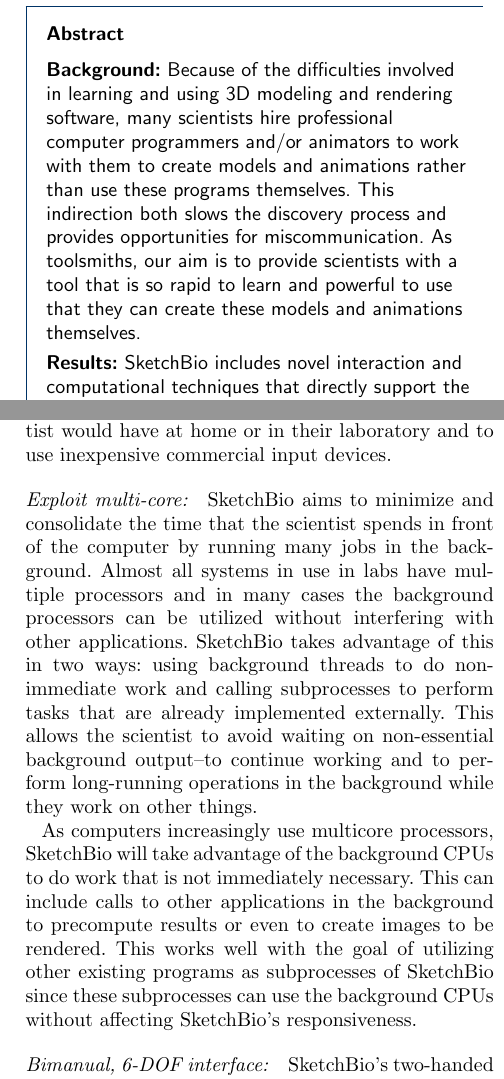
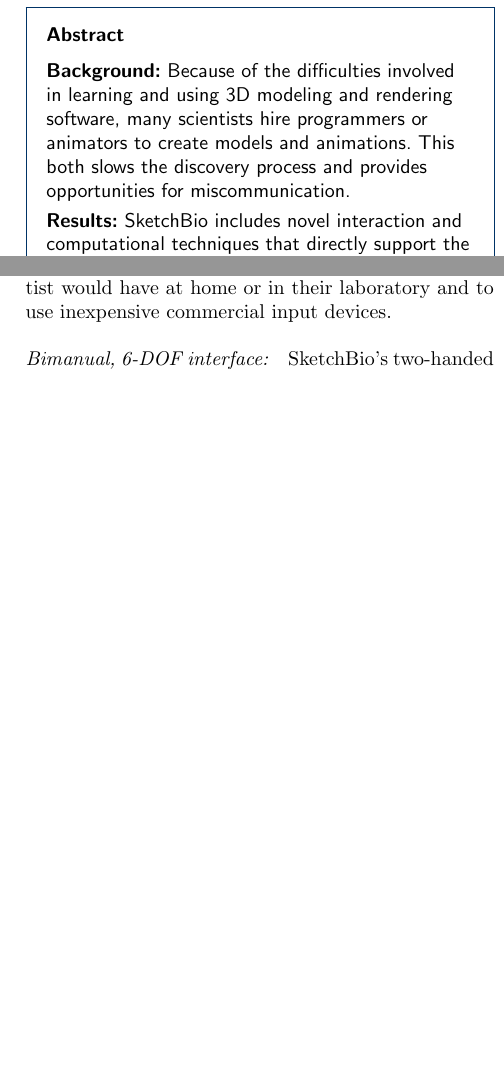
Before and after one commit to CISMM/sketchbio, a LaTeX document (paper_tex_source/BioVis_BMC_template/bmc_article_sketchbio.tex): two parts of the columns of pages 1 and 10 of 14, joined at a grey line, cut so that both start at the same text, the shorter picture padded with empty space. Compiled offline with pdfLaTeX.

Commit message:
Removed multi-core discussion.

```diff
--- a/paper_tex_source/BioVis_BMC_template/bmc_article_sketchbio.tex
+++ b/paper_tex_source/BioVis_BMC_template/bmc_article_sketchbio.tex
@@ -169,7 +169,7 @@
 %\parttitle{First part title} %if any
 %Text for this section.
 
-\parttitle{Background} Because of the difficulties involved in learning and using 3D modeling and rendering software, many scientists hire professional computer programmers and/or animators to work with them to create models and animations rather than use these programs themselves.  This indirection both slows the discovery process and provides opportunities for miscommunication. As toolsmiths, our aim is to provide scientists with a tool that is so rapid to learn and powerful to use that they can create these models and animations themselves.
+\parttitle{Background} Because of the difficulties involved in learning and using 3D modeling and rendering software, many scientists hire programmers or animators to create models and animations.  This both slows the discovery process and provides opportunities for miscommunication.
 
 \parttitle{Results}  SketchBio includes novel interaction and computational techniques that directly support the construction of macromolecular structures: crystal by example and pose-mode physics both provide improved modeling capabilities and both enable more-rapid collision detection.  Spring connectors show unspecified interactions and support semi-automatic structure formation. XXX Redo
 
@@ -605,15 +605,6 @@
 The scientists who were willing to travel to our laboratories to use them received great benefit, but we wanted SketchBio to be more broadly available.
 To maximize its impact, SketchBio is designed to run on a laptop or desktop system such as a scientist would have at home or in their laboratory and to use inexpensive commercial input devices.
 
-\paragraph*{Exploit multi-core:} SketchBio aims to minimize and consolidate the time that the scientist spends in front of the computer by running many jobs in the background.
-Almost all systems in use in labs have multiple processors and in many cases the background processors can be utilized without interfering with other applications.
-SketchBio takes advantage of this in two ways: using background threads to do non-immediate work and calling subprocesses to perform tasks that are already implemented externally.
-This allows the scientist to avoid waiting on non-essential background output--to continue working and to perform long-running operations in the background while they work on other things.
-
-As computers increasingly use multicore processors, SketchBio will take advantage of the background CPUs to do work that is not immediately necessary.
-This can include calls to other applications in the background to precompute results or even to create images to be rendered.
-This works well with the goal of utilizing other existing programs as subprocesses of SketchBio since these subprocesses can use the background CPUs without affecting SketchBio's responsiveness.
-
 \paragraph*{Bimanual, 6-DOF interface:} SketchBio's two-handed interface differs from that of most existing modeling and rendering tools. This has the deficit of taking the user's hands away from the keyboard, which requires them to put down the interaction devices to enter text and specific numerical data. Our collaborators report that this small negative is greatly outweighed by the ability to rapidly perform the more-common and more-challenging tasks of specifying positions, viewpoints, and animations in full 6 degrees of freedom. The ability to move both the world/viewpoint and an animated molecule enables rapid planning of scenes and the ability to simultaneously manipulate both of the molecules that are coming together in an interaction are two examples of what is enabled.
 
 The workflow tends to stratify: initial loading of the kinds of molecules to be used in an animation happens first (with keyboard and mouse). Then positions, viewpoints, and animation are described using the buttons and controls on the two hand-held controllers. Finally, saving the file and rendering are again performed with the keyboard and mouse. The use of rich input devices enables the bulk of the action to take place from within the 3D environment, accelerating the most-challenging parts of model and animation development.
```
